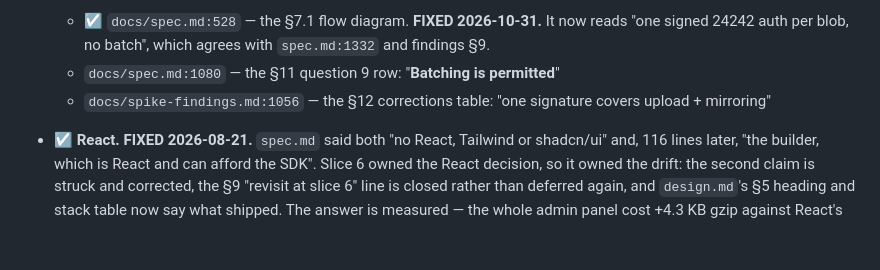
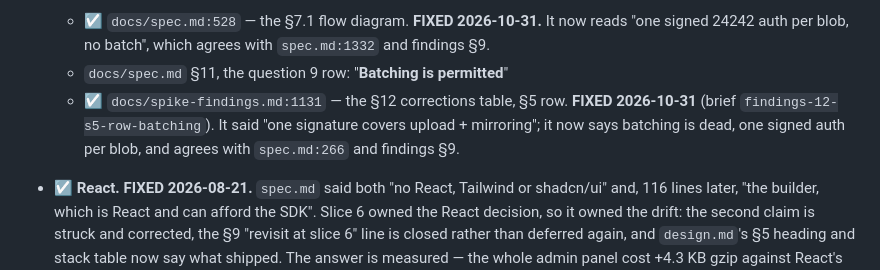
Before and after one commit to themikemoniker/clink-project, a Markdown page: docs/known-defects.md, the part around the change. Rendered like a GitHub page; blank space fills up the shorter version.

Commit message:
Fix findings §12 corrections table §5 row (wrongly ☑) (#11)
Lab-Item: q53

Merged by the lamppost-lab after L0 green on every check, a clean review from another model family and green CI (Jordan's call, 2026-10-31: the lab merges its own reviewed work).

```diff
--- a/docs/known-defects.md
+++ b/docs/known-defects.md
@@ -224,8 +224,11 @@ drift you actually walk through, do not open a documentation project inside a bu
   "one signed kind 24242 auth per blob. Do not batch.") and findings §13.11:
   - ☑ `docs/spec.md:528` — the §7.1 flow diagram. **FIXED 2026-10-31.** It now reads "one signed
     24242 auth per blob, no batch", which agrees with `spec.md:1332` and findings §9.
-  - `docs/spec.md:1080` — the §11 question 9 row: "**Batching is permitted**"
-  - `docs/spike-findings.md:1056` — the §12 corrections table: "one signature covers upload + mirroring"
+  - `docs/spec.md` §11, the question 9 row: "**Batching is permitted**"
+  - ☑ `docs/spike-findings.md:1131` — the §12 corrections table, §5 row. **FIXED 2026-10-31**
+    (brief `findings-12-s5-row-batching`). It said "one signature covers upload + mirroring"; it
+    now says batching is dead, one signed auth per blob, and agrees with `spec.md:266` and
+    findings §9.
 - ☑ **React. FIXED 2026-08-21.** `spec.md` said both "no React, Tailwind or shadcn/ui" and, 116
   lines later, "the builder, which is React and can afford the SDK". Slice 6 owned the React
   decision, so it owned the drift: the second claim is struck and corrected, the §9 "revisit at
```
Also changed, not shown: docs/spike-findings.md (+1 -1 lines).
